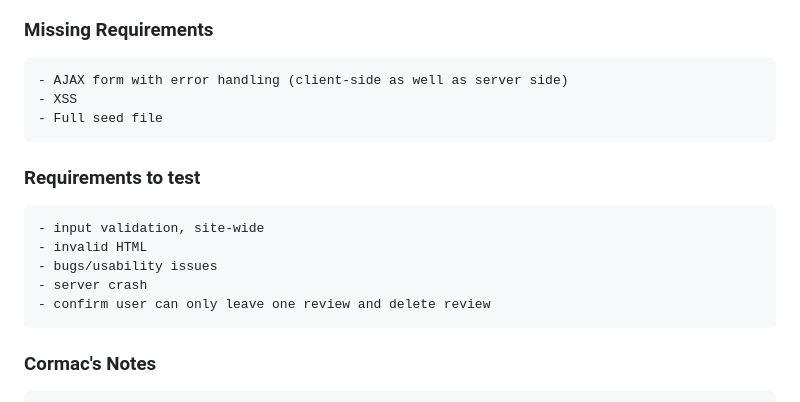
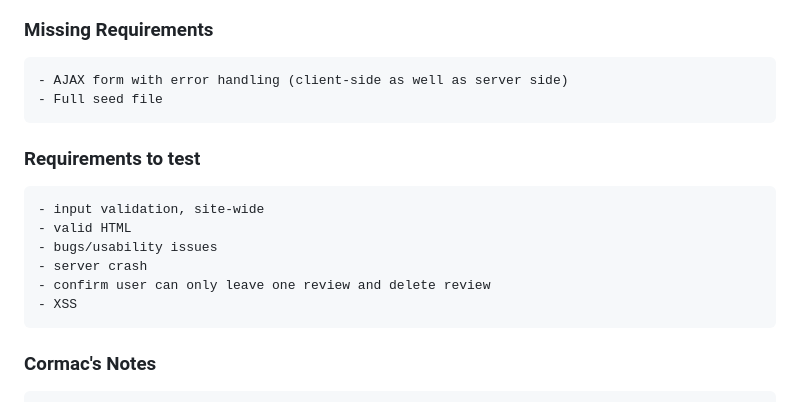
Before and after one commit to cormac-taylor/cs546_group22_final_project, a Markdown page: ToDo.md, the part around the change. Rendered like a GitHub page.

```diff
--- a/ToDo.md
+++ b/ToDo.md
@@ -24,15 +24,15 @@
 
 ### Missing Requirements
     - AJAX form with error handling (client-side as well as server side)
-    - XSS
     - Full seed file
 
 ### Requirements to test
     - input validation, site-wide
-    - invalid HTML
+    - valid HTML
     - bugs/usability issues
     - server crash
     - confirm user can only leave one review and delete review
+    - XSS
 
 ### Cormac's Notes
     Route                           Description
```
